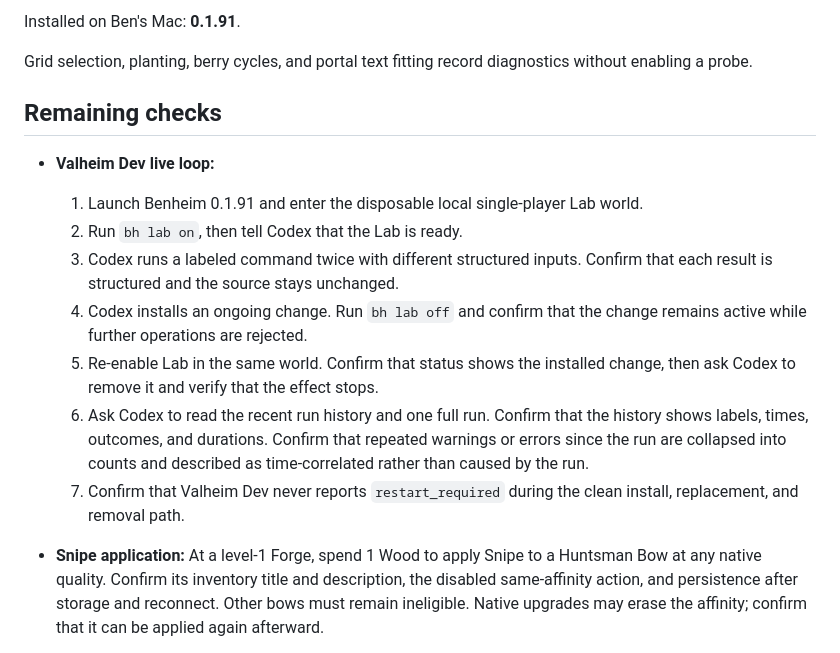
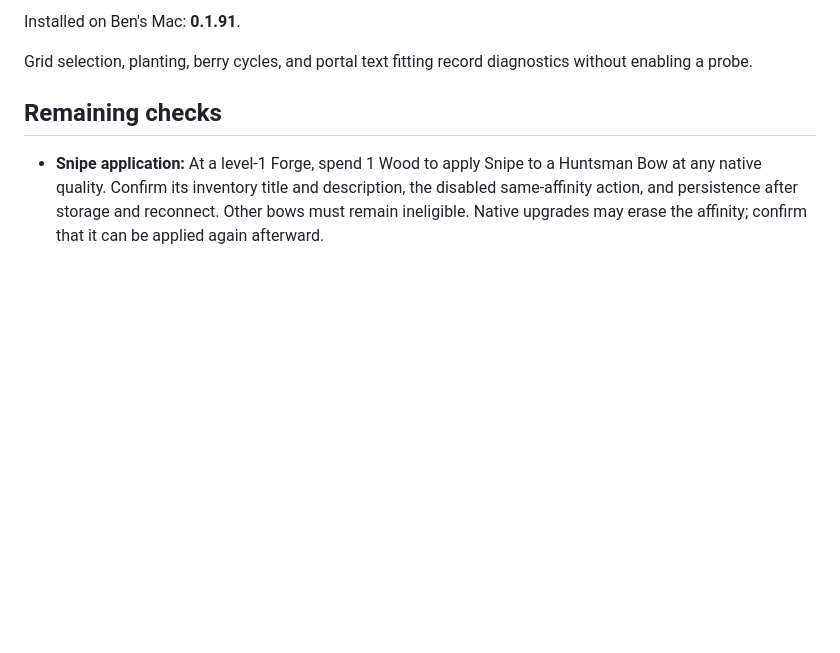
Before and after one commit to beverm2391/valheim-monorepo, a Markdown page: PRODUCT_REVIEW.md, the part around the change. Drawn GitHub-style; blank space fills up the shorter version.

Commit message:
Close Valheim Dev product review

```diff
--- a/PRODUCT_REVIEW.md
+++ b/PRODUCT_REVIEW.md
@@ -8,23 +8,6 @@ Grid selection, planting, berry cycles, and portal text fitting record
 diagnostics without enabling a probe.
 
 ## Remaining checks
-
-- **Valheim Dev live loop:**
-  1. Launch Benheim 0.1.91 and enter the disposable local single-player Lab
-     world.
-  2. Run `bh lab on`, then tell Codex that the Lab is ready.
-  3. Codex runs a labeled command twice with different structured inputs.
-     Confirm that each result is structured and the source stays unchanged.
-  4. Codex installs an ongoing change. Run `bh lab off` and confirm that the
-     change remains active while further operations are rejected.
-  5. Re-enable Lab in the same world. Confirm that status shows the installed
-     change, then ask Codex to remove it and verify that the effect stops.
-  6. Ask Codex to read the recent run history and one full run. Confirm that the
-     history shows labels, times, outcomes, and durations. Confirm that repeated
-     warnings or errors since the run are collapsed into counts and described
-     as time-correlated rather than caused by the run.
-  7. Confirm that Valheim Dev never reports `restart_required` during the clean
-     install, replacement, and removal path.
 
 - **Snipe application:** At a level-1 Forge, spend 1 Wood to apply Snipe to a
   Huntsman Bow at any native quality. Confirm its inventory title and
```
